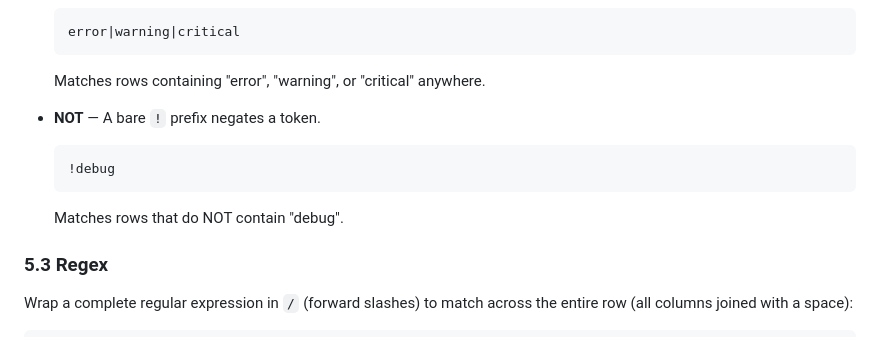
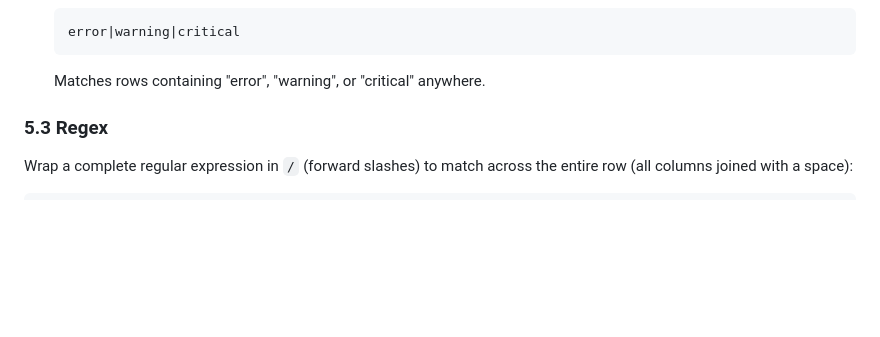
Before and after one commit to suimenqx/offline-table-analyzer, a Markdown page: docs/guides/user-guide.md, the part around the change. GitHub-like rendering; blank space fills up the shorter version.

````diff
--- a/docs/guides/user-guide.md
+++ b/docs/guides/user-guide.md
@@ -164,13 +164,6 @@ If no operator is present, the token is treated as a **contains** test across th
   error|warning|critical
   ```
   Matches rows containing "error", "warning", or "critical" anywhere.
-
-- **NOT** — A bare `!` prefix negates a token.
-
-  ```
-  !debug
-  ```
-  Matches rows that do NOT contain "debug".
 
 ### 5.3 Regex
 
````
Also changed, not shown: docs/architecture/refactor.md (+21 -12 lines).
